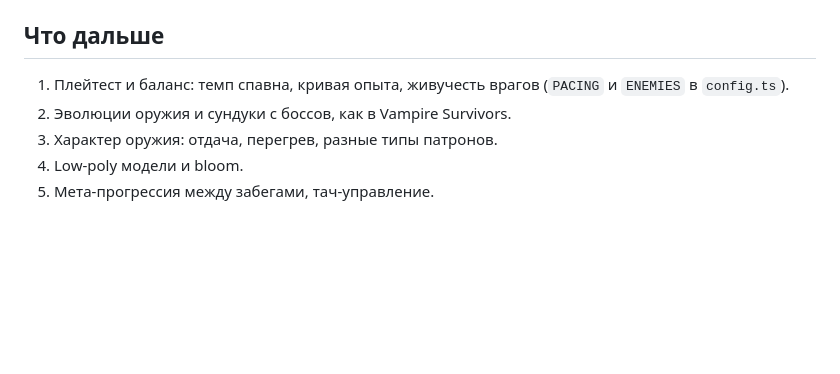
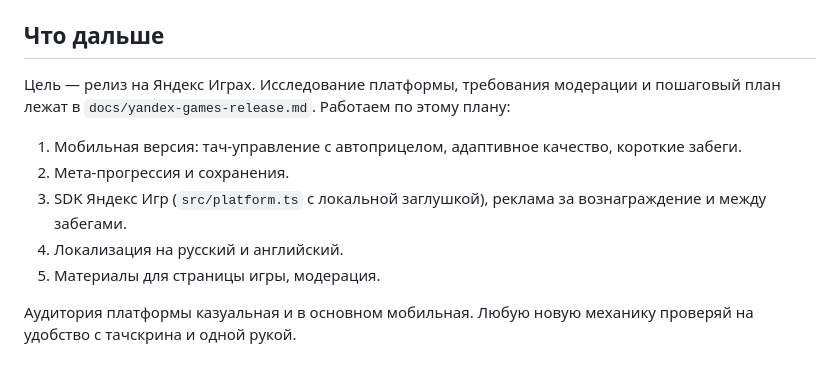
Before and after one commit to Ellanskii/swarm-protocol, a Markdown page: CLAUDE.md, the part around the change. GitHub-like rendering; blank space fills up the shorter version.

```diff
--- a/CLAUDE.md
+++ b/CLAUDE.md
@@ -35,8 +35,12 @@ npm run dev
 
 ## Что дальше
 
-1. Плейтест и баланс: темп спавна, кривая опыта, живучесть врагов (`PACING` и `ENEMIES` в `config.ts`).
-2. Эволюции оружия и сундуки с боссов, как в Vampire Survivors.
-3. Характер оружия: отдача, перегрев, разные типы патронов.
-4. Low-poly модели и bloom.
-5. Мета-прогрессия между забегами, тач-управление.
+Цель — релиз на Яндекс Играх. Исследование платформы, требования модерации и пошаговый план лежат в `docs/yandex-games-release.md`. Работаем по этому плану:
+
+1. Мобильная версия: тач-управление с автоприцелом, адаптивное качество, короткие забеги.
+2. Мета-прогрессия и сохранения.
+3. SDK Яндекс Игр (`src/platform.ts` с локальной заглушкой), реклама за вознаграждение и между забегами.
+4. Локализация на русский и английский.
+5. Материалы для страницы игры, модерация.
+
+Аудитория платформы казуальная и в основном мобильная. Любую новую механику проверяй на удобство с тачскрина и одной рукой.
```
Also changed, not shown: docs/yandex-games-release.md (added, +80 -0 lines).
